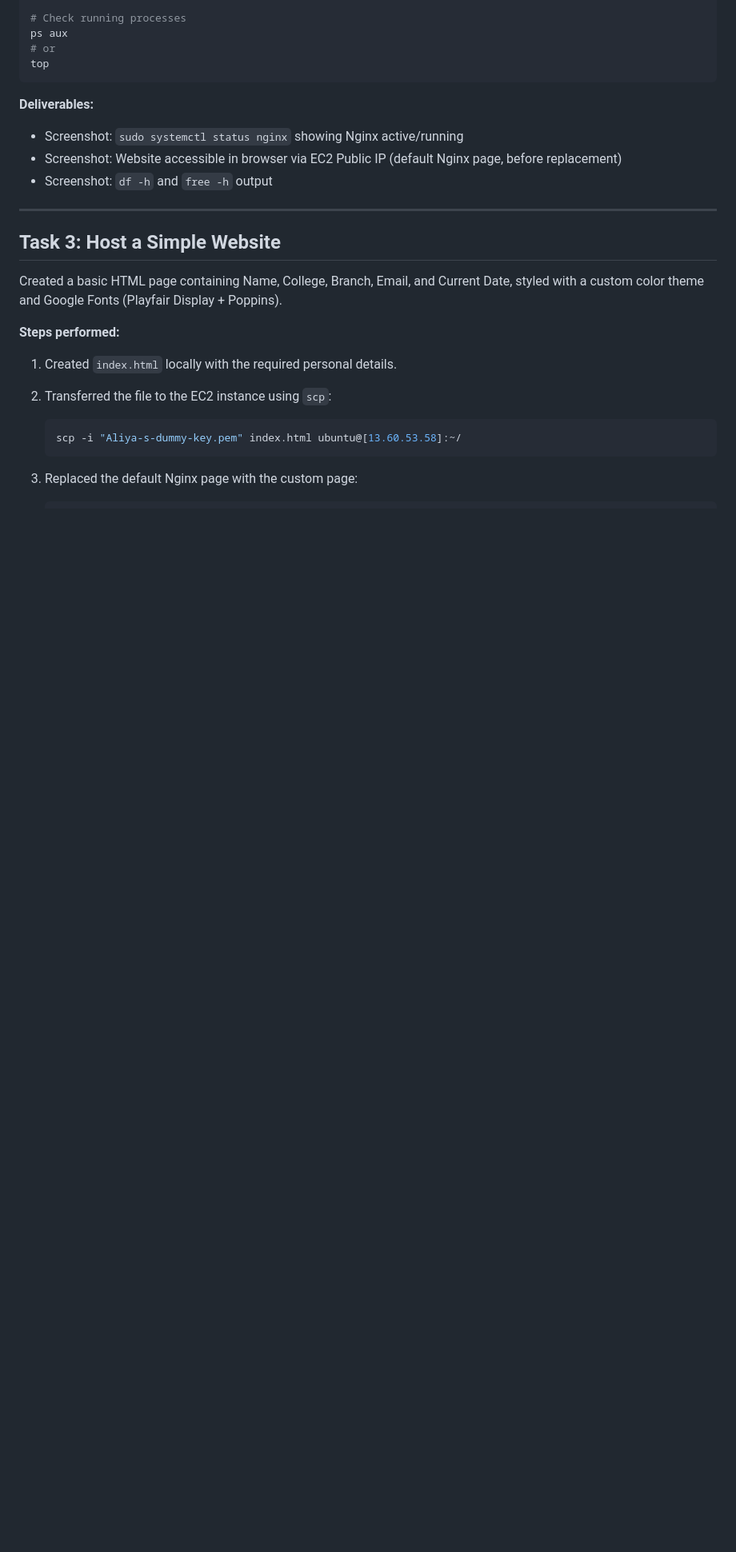
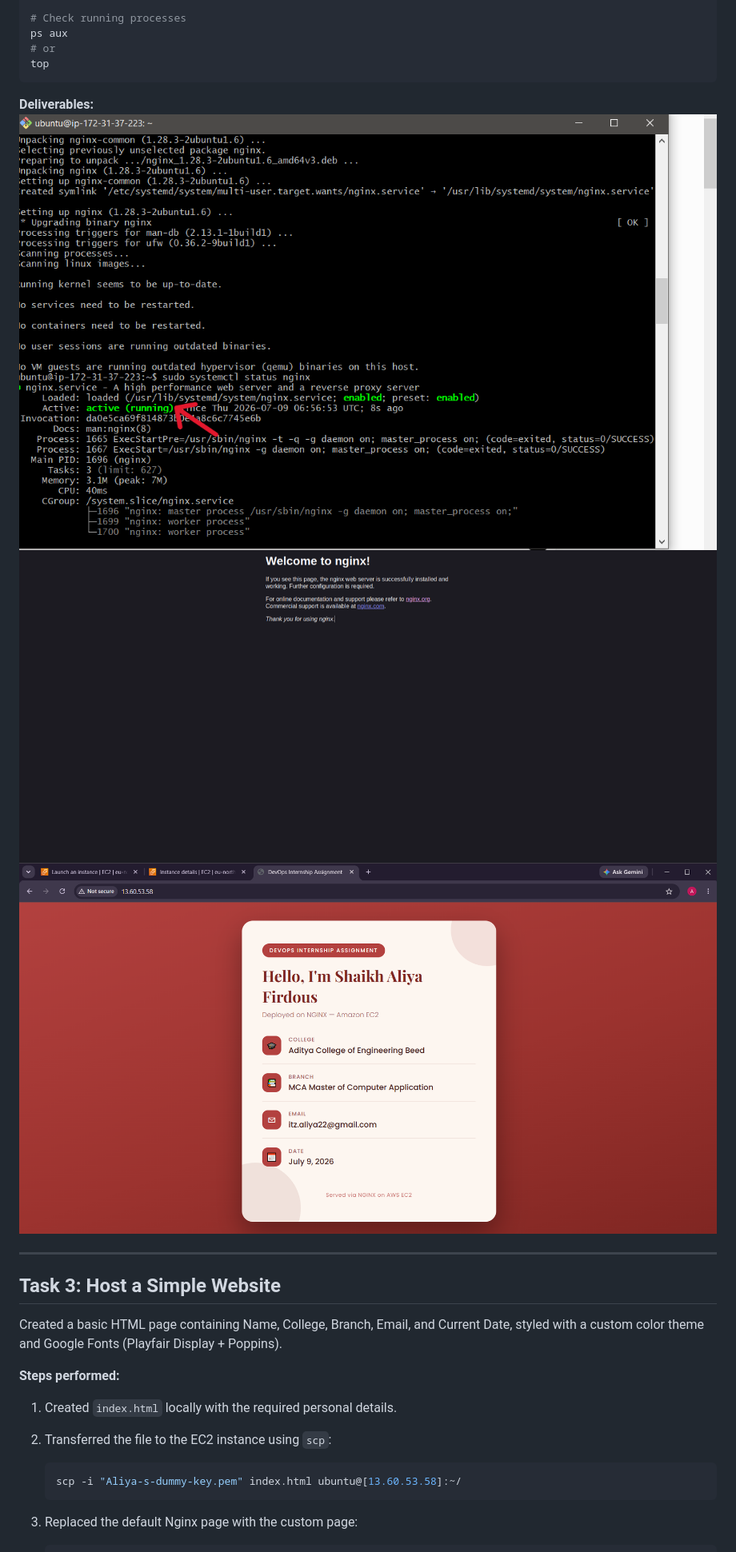
Before and after one commit to Aliyas-22/AWS-DevOps-Intern-Assignment, a Markdown page: README.md, the part around one of its changes. Shown at 80% size. Rendered like a GitHub page; blank space fills up the shorter version.

Commit message:
Add screenshots to README for EC2 and Nginx tasks
Updated README.md to include screenshots for various deliverables in the EC2 and Nginx tasks.

````diff
--- a/README.md
+++ b/README.md
@@ -69,9 +69,9 @@ top
 ```
 
 **Deliverables:**
-- Screenshot: `sudo systemctl status nginx` showing Nginx active/running
-- Screenshot: Website accessible in browser via EC2 Public IP (default Nginx page, before replacement)
-- Screenshot: `df -h` and `free -h` output
+![Nginx Status](Screenshots/status-nginx.png)
+![Default Nginx Page](Screenshots/nginx-defualt-page.png)
+![Custom Website](Screenshots/serving-nginx-page.png)
 
 ---
 
````
Also changed, not shown: other parts of README.md (+5 -3 lines).
